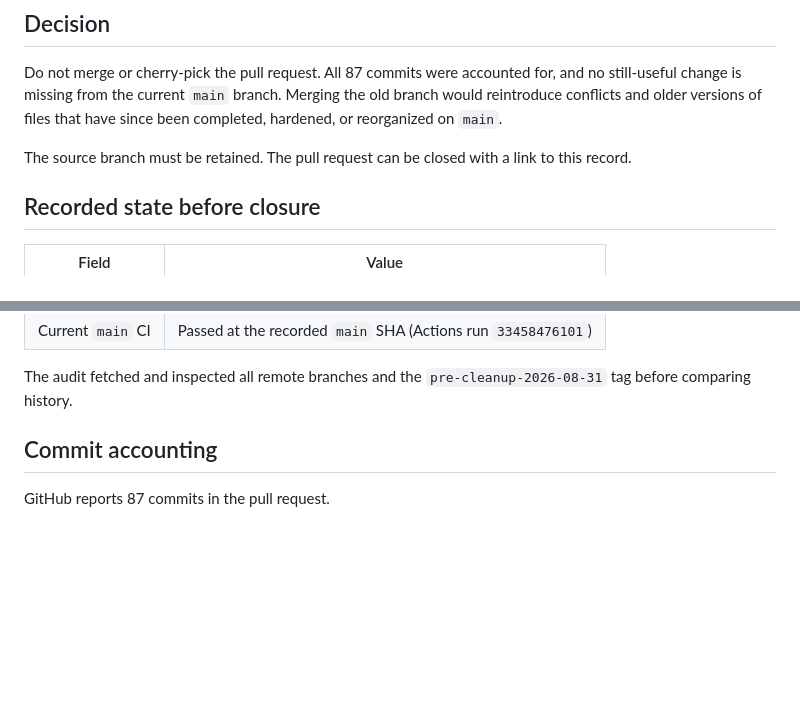
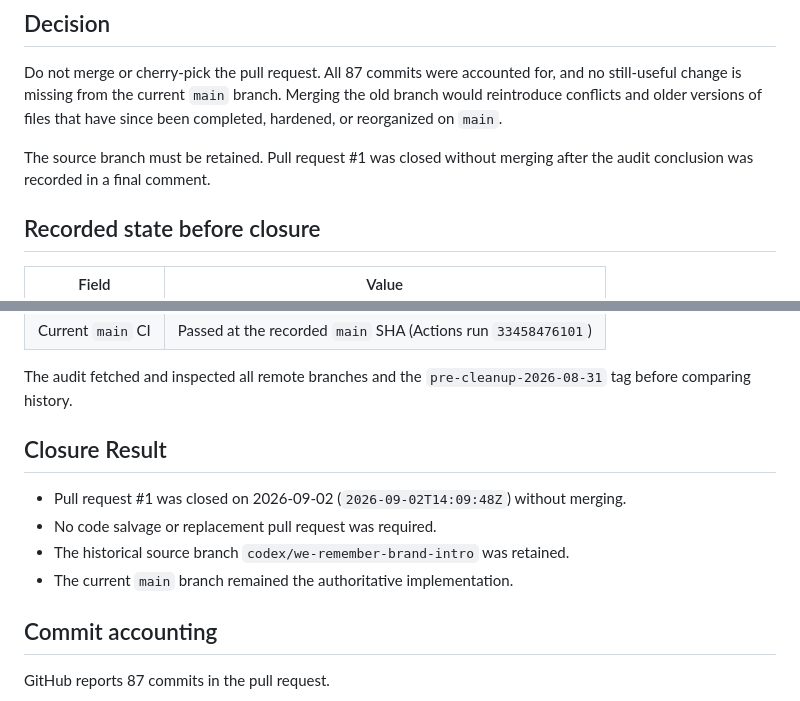
Before and after one commit to songconmaisaix31-design/we-remember, a Markdown page: docs/history/PR-1-AUDIT-2026-09-02.md, 2 parts joined by grey strips. Drawn GitHub-style; blank space fills up the shorter version.

Commit message:
docs: record PR 1 closure result

```diff
--- a/docs/history/PR-1-AUDIT-2026-09-02.md
+++ b/docs/history/PR-1-AUDIT-2026-09-02.md
@@ -8,7 +8,7 @@ Pull request: [#1 Add We Remember family agent and brand intro](https://github.c
 
 Do not merge or cherry-pick the pull request. All 87 commits were accounted for, and no still-useful change is missing from the current `main` branch. Merging the old branch would reintroduce conflicts and older versions of files that have since been completed, hardened, or reorganized on `main`.
 
-The source branch must be retained. The pull request can be closed with a link to this record.
+The source branch must be retained. Pull request #1 was closed without merging after the audit conclusion was recorded in a final comment.
 
 ## Recorded state before closure
 
@@ -24,6 +24,13 @@ The source branch must be retained. The pull request can be closed with a link t
 | Current `main` CI | Passed at the recorded `main` SHA (Actions run `33458476101`) |
 
 The audit fetched and inspected all remote branches and the `pre-cleanup-2026-08-31` tag before comparing history.
+
+## Closure Result
+
+- Pull request #1 was closed on 2026-09-02 (`2026-09-02T14:09:48Z`) without merging.
+- No code salvage or replacement pull request was required.
+- The historical source branch `codex/we-remember-brand-intro` was retained.
+- The current `main` branch remained the authoritative implementation.
 
 ## Commit accounting
 
```
